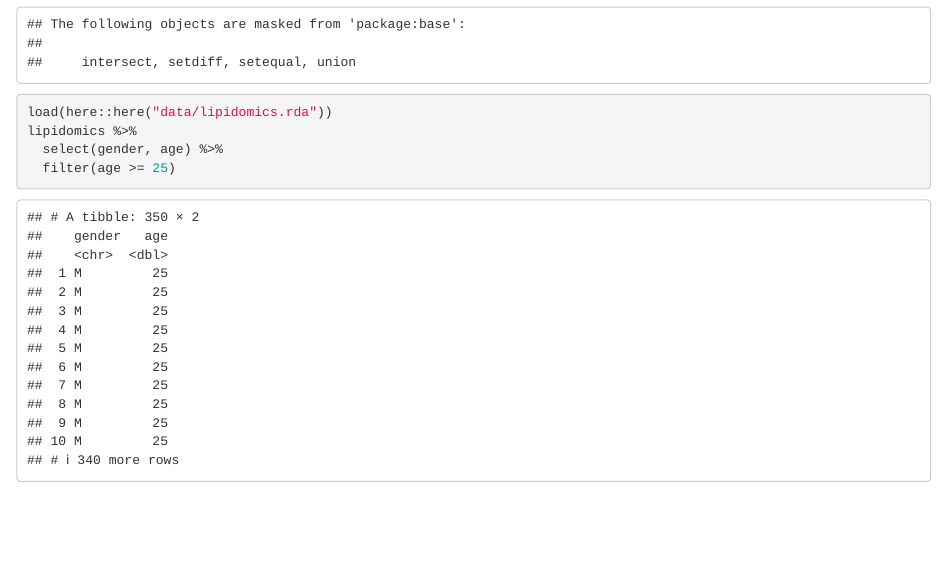
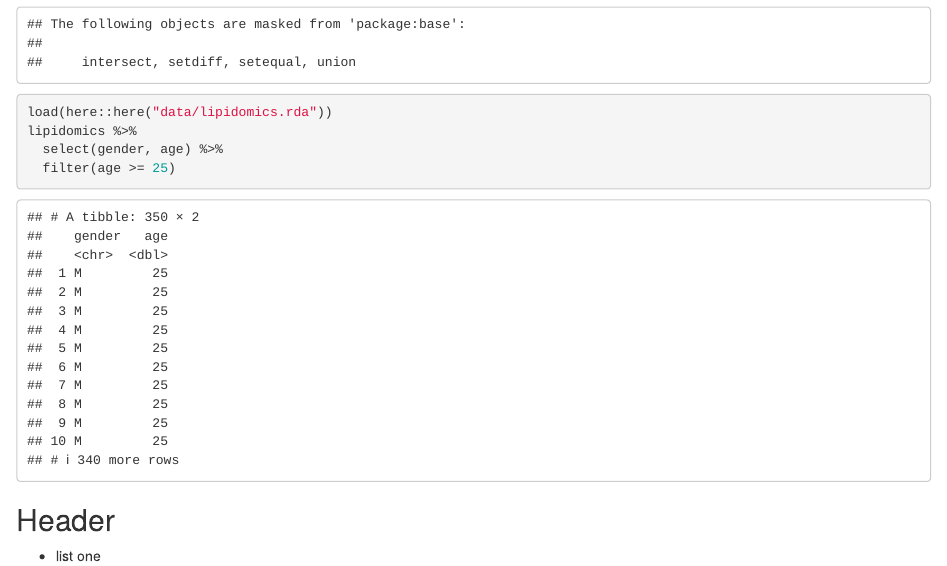
Before and after one commit to lwjohnst86/AdvancedR3, an R Markdown document (doc/lesson.Rmd): the page in a window 1100 px wide, from 300 px down. Rendered offline with R 4.5, knitr and Pandoc, with nearby package versions.

````diff
--- a/doc/lesson.Rmd
+++ b/doc/lesson.Rmd
@@ -2,6 +2,10 @@
 title: "Draft R Markdown document"
 author: "Your Name"
 output: html_document
+editor_options:
+  markdown:
+    wrap: 72
+    canonical: true
 ---
 
 ```{r setup, include=FALSE}
@@ -15,3 +19,7 @@
   select(gender, age) %>%
   filter(age >= 25)
 ```
+
+## Header
+
+-   list one
````
Also changed, not shown: README.md.
